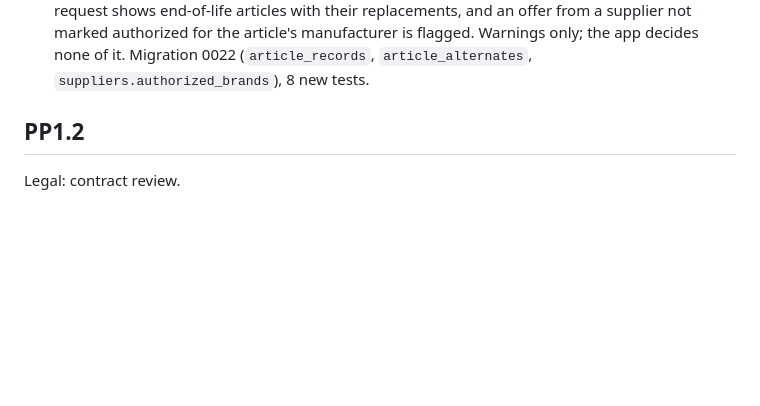
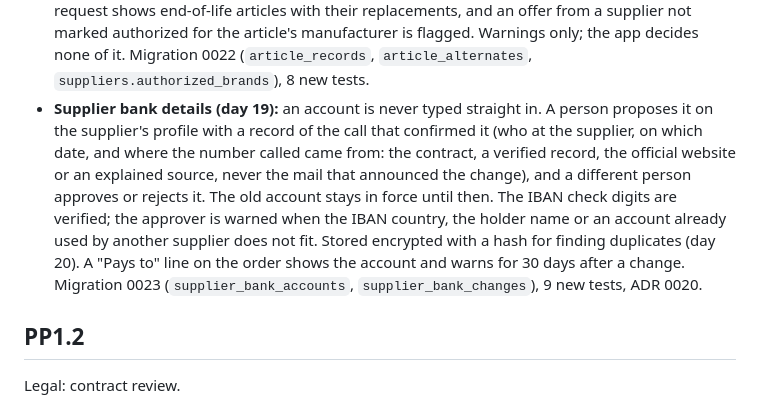
Before and after one commit to KartelSRBX/PowerProcurement, a Markdown page: CHANGELOG.md, the part around the change. GitHub-like rendering; blank space fills up the shorter version.

```diff
--- a/CHANGELOG.md
+++ b/CHANGELOG.md
@@ -103,6 +103,13 @@ Improvement plan, one change a day (one improvement and one commit per day, 21 O
   manufacturer authorized it to sell. A request shows end-of-life articles with their replacements, and an offer from a supplier not
   marked authorized for the article's manufacturer is flagged. Warnings only; the app decides none of it. Migration 0022
   (`article_records`, `article_alternates`, `suppliers.authorized_brands`), 8 new tests.
+- **Supplier bank details (day 19):** an account is never typed straight in. A person proposes it on the supplier's profile with a
+  record of the call that confirmed it (who at the supplier, on which date, and where the number called came from: the contract, a
+  verified record, the official website or an explained source, never the mail that announced the change), and a different person
+  approves or rejects it. The old account stays in force until then. The IBAN check digits are verified; the approver is warned when
+  the IBAN country, the holder name or an account already used by another supplier does not fit. Stored encrypted with a hash for
+  finding duplicates (day 20). A "Pays to" line on the order shows the account and warns for 30 days after a change.
+  Migration 0023 (`supplier_bank_accounts`, `supplier_bank_changes`), 9 new tests, ADR 0020.
 
 ## PP1.2
 
```
Also changed, not shown: README.md (+19 -0 lines), docs/decisions/0020-supplier-bank-details.md (added, +34 -0 lines), docs/img/ui/supplier-bank.png (added), 8 other files.
